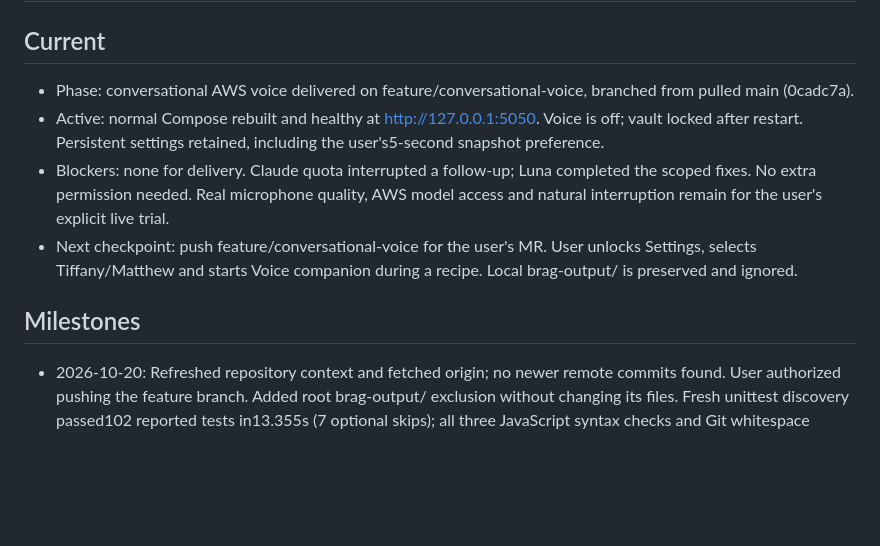
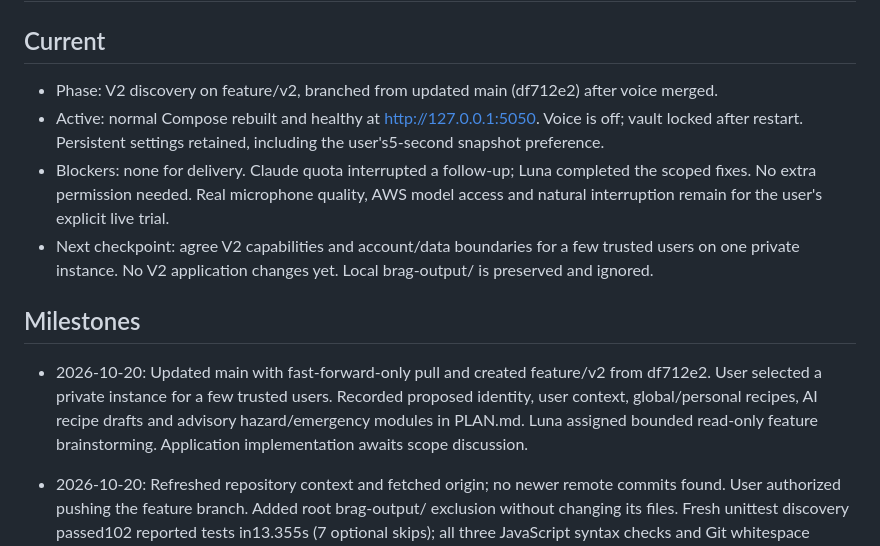
Before and after one commit to rachit-j/sous, a Markdown page: STATUS.md, the part around the change. Drawn GitHub-style; blank space fills up the shorter version.

```diff
--- a/STATUS.md
+++ b/STATUS.md
@@ -2,12 +2,14 @@
 
 ## Current
 
-- Phase: conversational AWS voice delivered on feature/conversational-voice, branched from pulled main (0cadc7a).
+- Phase: V2 discovery on feature/v2, branched from updated main (df712e2) after voice merged.
 - Active: normal Compose rebuilt and healthy at http://127.0.0.1:5050. Voice is off; vault locked after restart. Persistent settings retained, including the user's5-second snapshot preference.
 - Blockers: none for delivery. Claude quota interrupted a follow-up; Luna completed the scoped fixes. No extra permission needed. Real microphone quality, AWS model access and natural interruption remain for the user's explicit live trial.
-- Next checkpoint: push feature/conversational-voice for the user's MR. User unlocks Settings, selects Tiffany/Matthew and starts Voice companion during a recipe. Local brag-output/ is preserved and ignored.
+- Next checkpoint: agree V2 capabilities and account/data boundaries for a few trusted users on one private instance. No V2 application changes yet. Local brag-output/ is preserved and ignored.
 
 ## Milestones
+
+- 2026-10-20: Updated main with fast-forward-only pull and created feature/v2 from df712e2. User selected a private instance for a few trusted users. Recorded proposed identity, user context, global/personal recipes, AI recipe drafts and advisory hazard/emergency modules in PLAN.md. Luna assigned bounded read-only feature brainstorming. Application implementation awaits scope discussion.
 
 - 2026-10-20: Refreshed repository context and fetched origin; no newer remote commits found. User authorized pushing the feature branch. Added root brag-output/ exclusion without changing its files. Fresh unittest discovery passed102 reported tests in13.355s (7 optional skips); all three JavaScript syntax checks and Git whitespace checks passed. Preparing cleanup commit and normal push; no application changes or live AWS/hardware tests.
 
```
Also changed, not shown: PLAN.md (+19 -0 lines), agents/communications.md (+4 -0 lines).
